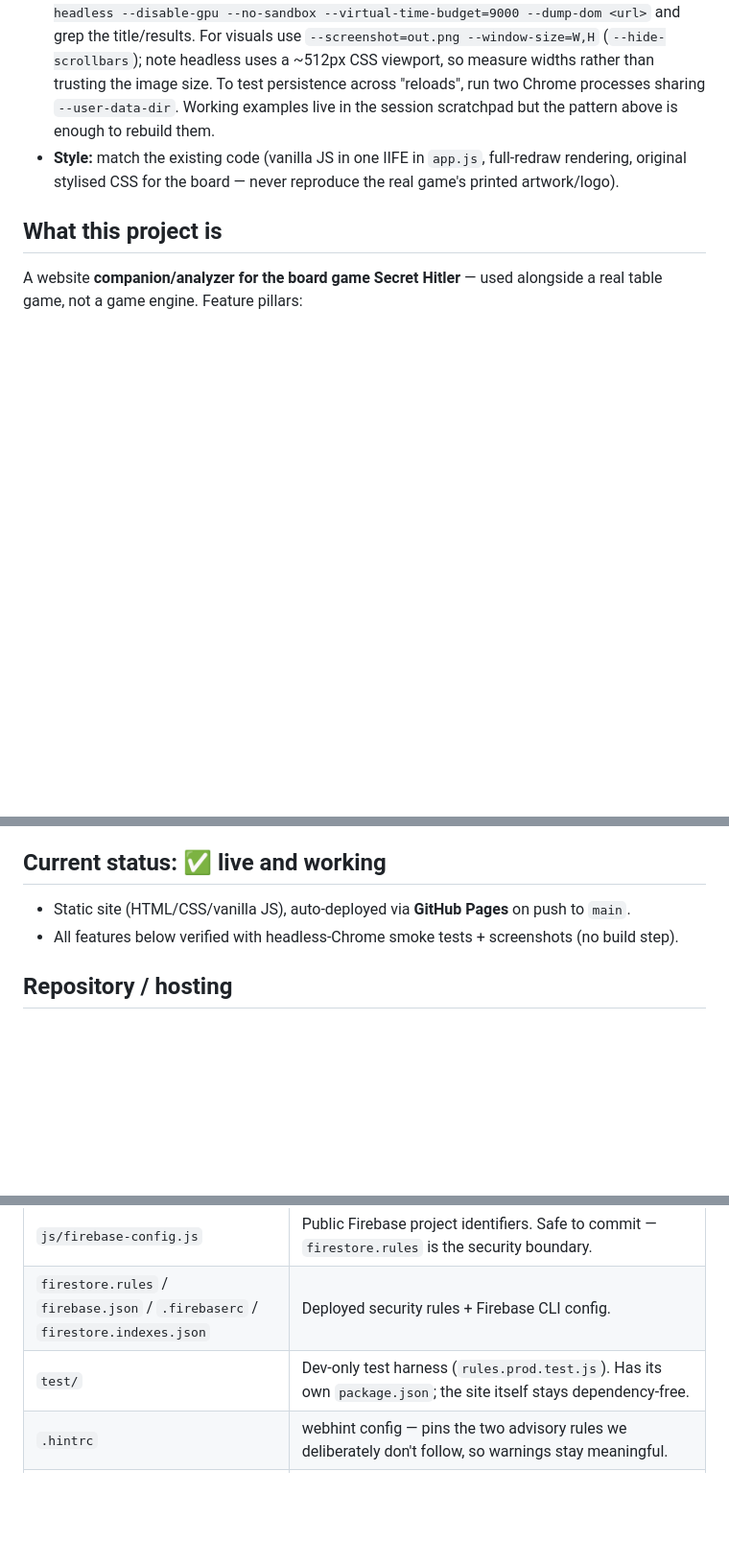
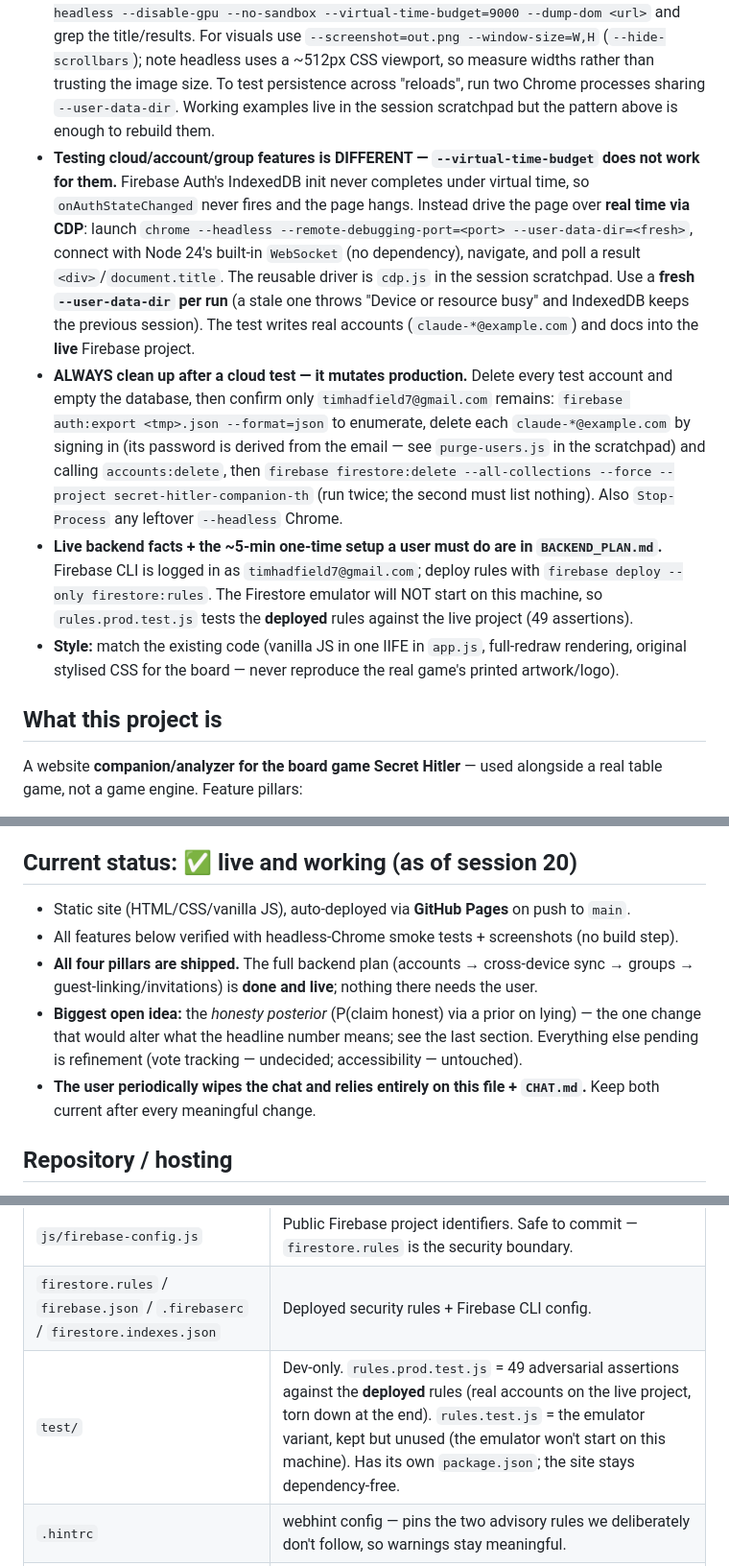
Before and after one commit to TimothyHadfield/secret-hitler-companion, a Markdown page: PROGRESS.md, 3 parts joined by grey strips. Shown at 96% size. Rendered like a GitHub page; blank space fills up the shorter version.

Commit message:
Docs: bring all md files current for a clean chat handoff
The user wipes the chat and relies entirely on these files. Made the handoff
self-sufficient:
- PROGRESS.md: added the cloud-testing gotcha (--virtual-time-budget hangs on
  Firebase auth; drive over real time via CDP) and the mandatory test-account
  cleanup procedure, since cloud tests mutate the live project. Status block now
  states all four pillars are shipped and names the honesty posterior as the
  open frontier. Fixed the test/ file-map row.
- BACKEND_PLAN.md: status line and phase table now show all phases 0-3 shipped
  (were stale at "phase 2 is next").

Co-Authored-By: Claude Opus 4.8 (1M context) <noreply@anthropic.com>

```diff
--- a/PROGRESS.md
+++ b/PROGRESS.md
@@ -40,6 +40,26 @@ _Last updated: 2026-07-23 (after session 20)._
   trusting the image size. To test persistence across "reloads", run two Chrome processes sharing
   `--user-data-dir`. Working examples live in the session scratchpad but the pattern above is
   enough to rebuild them.
+- **Testing cloud/account/group features is DIFFERENT — `--virtual-time-budget` does not work
+  for them.** Firebase Auth's IndexedDB init never completes under virtual time, so
+  `onAuthStateChanged` never fires and the page hangs. Instead drive the page over **real time
+  via CDP**: launch `chrome --headless --remote-debugging-port=<port> --user-data-dir=<fresh>`,
+  connect with Node 24's built-in `WebSocket` (no dependency), navigate, and poll a result
+  `<div>`/`document.title`. The reusable driver is `cdp.js` in the session scratchpad. Use a
+  **fresh `--user-data-dir` per run** (a stale one throws "Device or resource busy" and IndexedDB
+  keeps the previous session). The test writes real accounts (`claude-*@example.com`) and docs
+  into the **live** Firebase project.
+- **ALWAYS clean up after a cloud test — it mutates production.** Delete every test account and
+  empty the database, then confirm only `timhadfield7@gmail.com` remains:
+  `firebase auth:export <tmp>.json --format=json` to enumerate, delete each `claude-*@example.com`
+  by signing in (its password is derived from the email — see `purge-users.js` in the scratchpad)
+  and calling `accounts:delete`, then
+  `firebase firestore:delete --all-collections --force --project secret-hitler-companion-th`
+  (run twice; the second must list nothing). Also `Stop-Process` any leftover `--headless` Chrome.
+- **Live backend facts + the ~5-min one-time setup a user must do are in `BACKEND_PLAN.md`.**
+  Firebase CLI is logged in as `timhadfield7@gmail.com`; deploy rules with
+  `firebase deploy --only firestore:rules`. The Firestore emulator will NOT start on this machine,
+  so `rules.prod.test.js` tests the **deployed** rules against the live project (49 assertions).
 - **Style:** match the existing code (vanilla JS in one IIFE in `app.js`, full-redraw rendering,
   original stylised CSS for the board — never reproduce the real game's printed artwork/logo).
 
@@ -52,9 +72,16 @@ table game, not a game engine. Feature pillars:
 3. **Game statistics** — per-player + cross-game data, plus a reviewable per-game archive.
 4. **Accounts + groups** — live: sign in, sync across devices, share an archive with a group.
 
-## Current status: ✅ live and working
+## Current status: ✅ live and working (as of session 20)
 - Static site (HTML/CSS/vanilla JS), auto-deployed via **GitHub Pages** on push to `main`.
 - All features below verified with headless-Chrome smoke tests + screenshots (no build step).
+- **All four pillars are shipped.** The full backend plan (accounts → cross-device sync →
+  groups → guest-linking/invitations) is **done and live**; nothing there needs the user.
+- **Biggest open idea:** the *honesty posterior* (P(claim honest) via a prior on lying) — the
+  one change that would alter what the headline number means; see the last section. Everything
+  else pending is refinement (vote tracking — undecided; accessibility — untouched).
+- **The user periodically wipes the chat and relies entirely on this file + `CHAT.md`.** Keep
+  both current after every meaningful change.
 
 ## Repository / hosting
 - Repo: **https://github.com/TimothyHadfield/secret-hitler-companion** (public).
@@ -72,7 +99,7 @@ table game, not a game engine. Feature pillars:
 | `js/cloud.js` | **ES module** (the only one): Firebase auth, cross-device sync, and groups. Loads the SDK from a CDN, so still no build step. Talks to the app only via `window.Cloud` + `cloud:*` events. |
 | `js/firebase-config.js` | Public Firebase project identifiers. Safe to commit — `firestore.rules` is the security boundary. |
 | `firestore.rules` / `firebase.json` / `.firebaserc` / `firestore.indexes.json` | Deployed security rules + Firebase CLI config. |
-| `test/` | Dev-only test harness (`rules.prod.test.js`). Has its own `package.json`; the site itself stays dependency-free. |
+| `test/` | Dev-only. `rules.prod.test.js` = 49 adversarial assertions against the **deployed** rules (real accounts on the live project, torn down at the end). `rules.test.js` = the emulator variant, kept but unused (the emulator won't start on this machine). Has its own `package.json`; the site stays dependency-free. |
 | `.hintrc` | webhint config — pins the two advisory rules we deliberately don't follow, so warnings stay meaningful. |
 | `icon.svg`, `apple-touch-icon.png`, `icon-512.png` | Original logo (round table + gold keyhole + red/blue player dots). Favicon + iOS home-screen icon. |
 | `SECRET_HITLER_RULES.md` | Rules the app encodes. |
```
Also changed, not shown: BACKEND_PLAN.md (+7 -4 lines).
